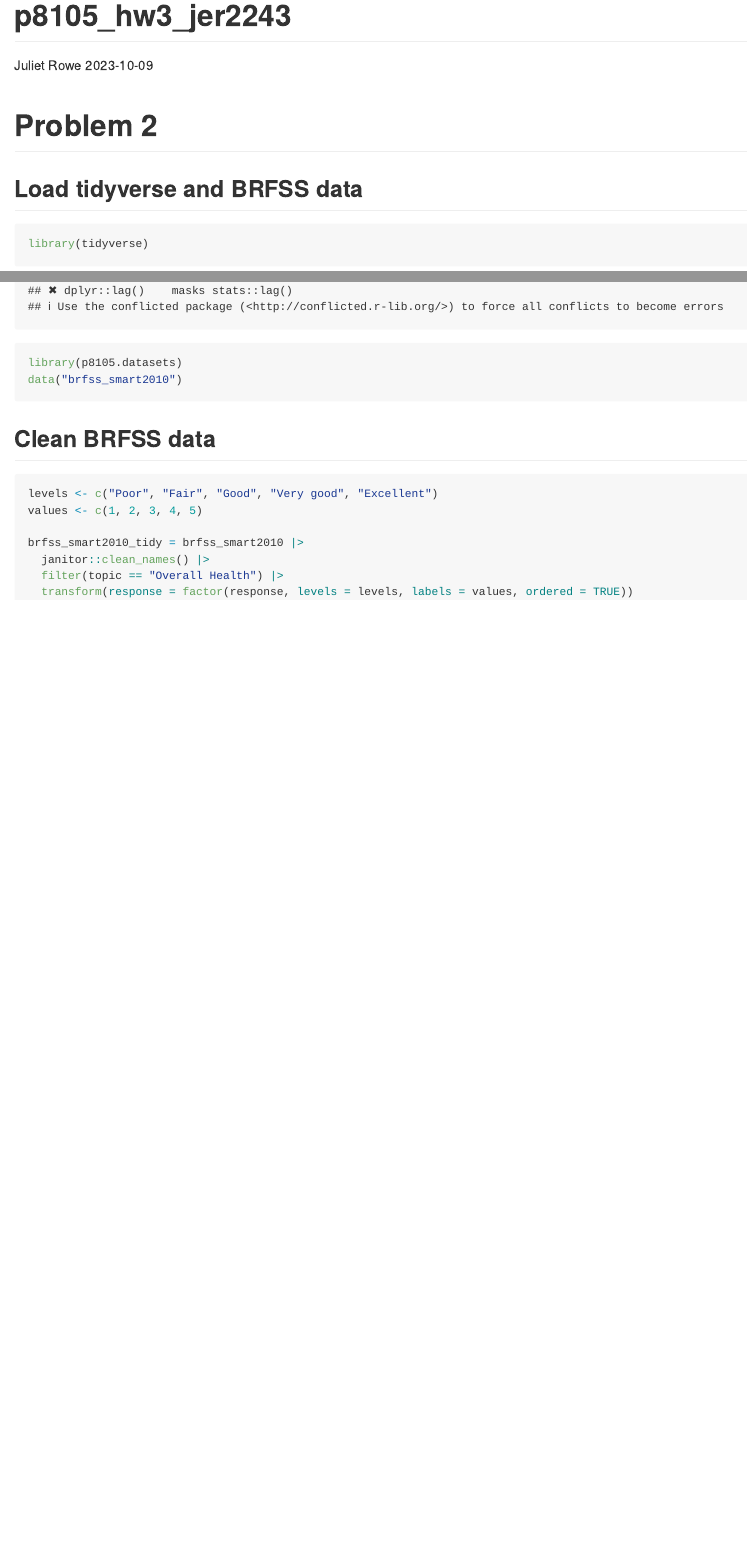
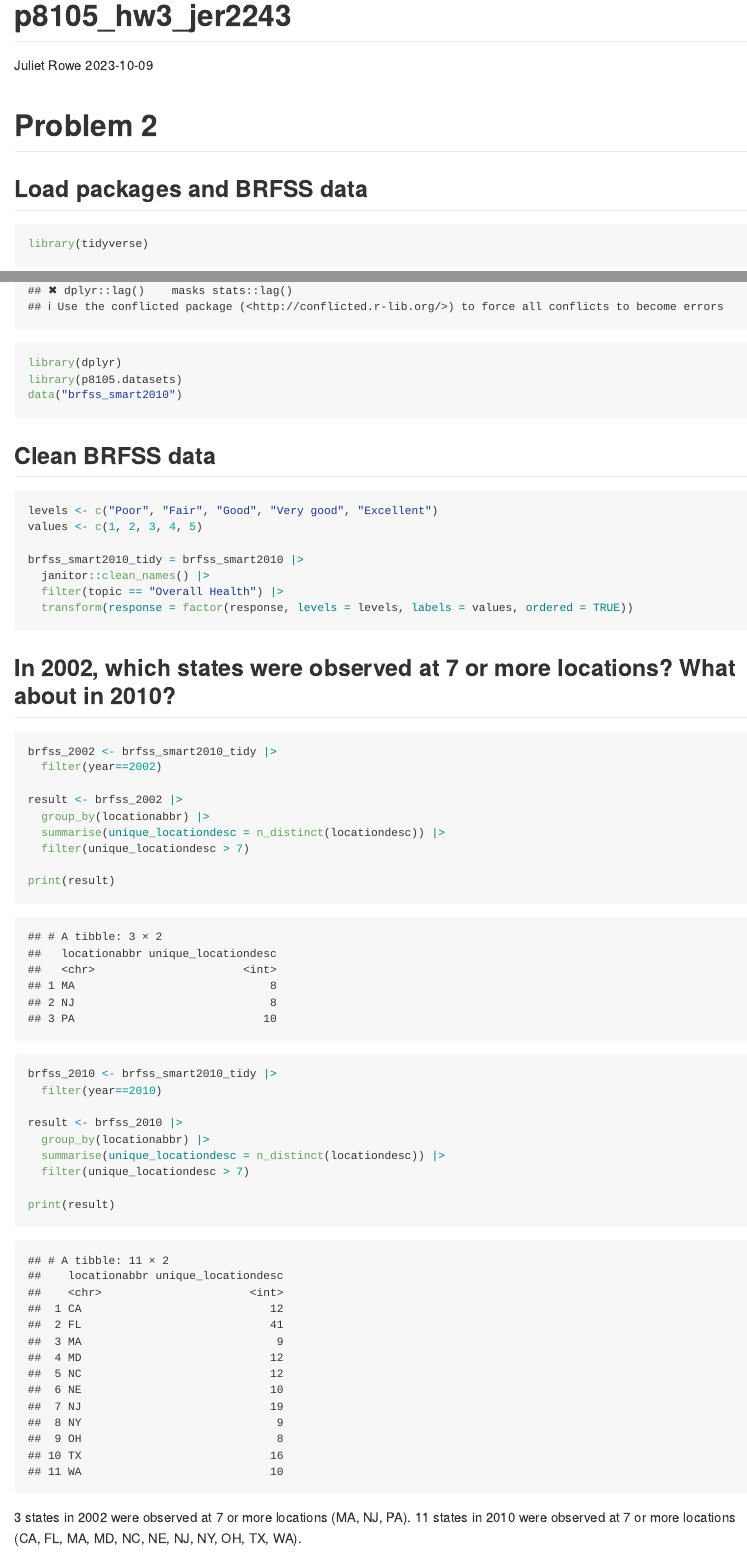
Before and after one commit to julietrowe816/p8105_hw3_jer2243, an R Markdown document (p8105_hw3_jer2243.Rmd): the page in a window 1100 px wide, from its top, and a second part further down, joined at a grey line. The pictures show the output file p8105_hw3_jer2243.md that the author committed with the source, drawn offline in the style of GitHub.

Commit message:
question about states being observed at more than 7 locations

````diff
--- a/p8105_hw3_jer2243.Rmd
+++ b/p8105_hw3_jer2243.Rmd
@@ -8,12 +8,14 @@ output: github_document
 
 # Problem 2
 
-## Load tidyverse and BRFSS data
+## Load packages and BRFSS data
 ```{r}
 library(tidyverse)
+library(dplyr)
 library(p8105.datasets)
 data("brfss_smart2010")
 ```
+
 
 ## Clean BRFSS data
 ```{r}
@@ -26,3 +28,28 @@ brfss_smart2010_tidy = brfss_smart2010 |>
   transform(response = factor(response, levels = levels, labels = values, ordered = TRUE))
 
 ```
+
+
+## In 2002, which states were observed at 7 or more locations? What about in 2010?
+```{r}
+brfss_2002 <- brfss_smart2010_tidy |>
+  filter(year==2002)
+
+result <- brfss_2002 |>
+  group_by(locationabbr) |>
+  summarise(unique_locationdesc = n_distinct(locationdesc)) |>
+  filter(unique_locationdesc > 7)
+
+print(result)
+
+brfss_2010 <- brfss_smart2010_tidy |>
+  filter(year==2010)
+
+result <- brfss_2010 |>
+  group_by(locationabbr) |>
+  summarise(unique_locationdesc = n_distinct(locationdesc)) |>
+  filter(unique_locationdesc > 7)
+
+print(result)
+```
+3 states in 2002 were observed at 7 or more locations (MA, NJ, PA). 11 states in 2010 were observed at 7 or more locations (CA, FL, MA, MD, NC, NE, NJ, NY, OH, TX, WA).
````
Also changed, not shown: p8105_hw3_jer2243.md.
